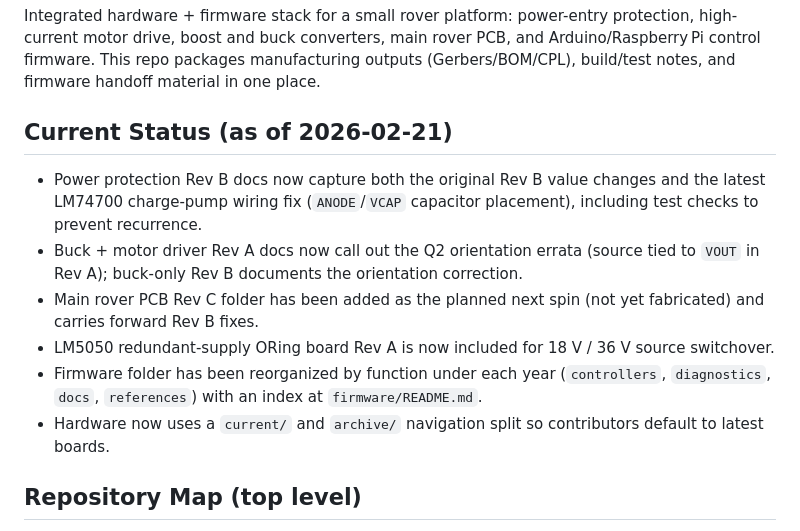
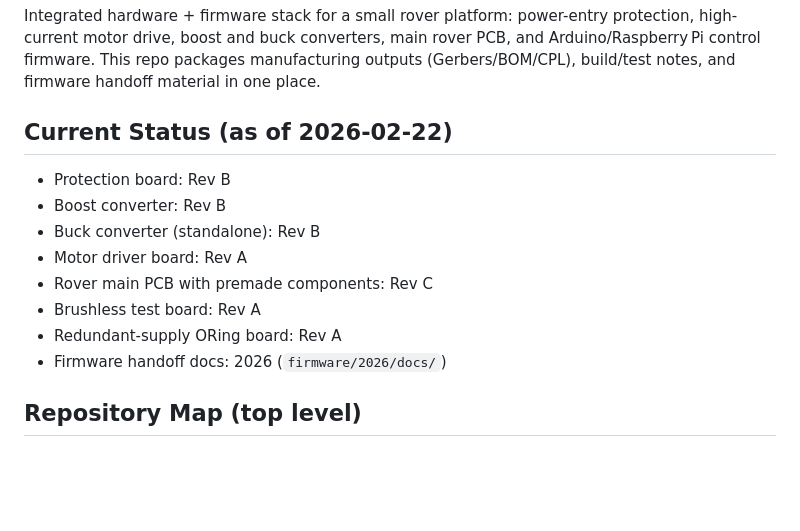
Before and after one commit to Tim4769/Microver, a Markdown page: README.md, the part around the change. Rendered like a GitHub page; blank space fills up the shorter version.

Commit message:
docs: simplify current status to latest board revisions

```diff
--- a/README.md
+++ b/README.md
@@ -2,13 +2,15 @@
 
 Integrated hardware + firmware stack for a small rover platform: power-entry protection, high-current motor drive, boost and buck converters, main rover PCB, and Arduino/Raspberry Pi control firmware. This repo packages manufacturing outputs (Gerbers/BOM/CPL), build/test notes, and firmware handoff material in one place.
 
-## Current Status (as of 2026-02-21)
-- Power protection Rev B docs now capture both the original Rev B value changes and the latest LM74700 charge-pump wiring fix (`ANODE`/`VCAP` capacitor placement), including test checks to prevent recurrence.
-- Buck + motor driver Rev A docs now call out the Q2 orientation errata (source tied to `VOUT` in Rev A); buck-only Rev B documents the orientation correction.
-- Main rover PCB Rev C folder has been added as the planned next spin (not yet fabricated) and carries forward Rev B fixes.
-- LM5050 redundant-supply ORing board Rev A is now included for 18 V / 36 V source switchover.
-- Firmware folder has been reorganized by function under each year (`controllers`, `diagnostics`, `docs`, `references`) with an index at `firmware/README.md`.
-- Hardware now uses a `current/` and `archive/` navigation split so contributors default to latest boards.
+## Current Status (as of 2026-02-22)
+- Protection board: Rev B
+- Boost converter: Rev B
+- Buck converter (standalone): Rev B
+- Motor driver board: Rev A
+- Rover main PCB with premade components: Rev C
+- Brushless test board: Rev A
+- Redundant-supply ORing board: Rev A
+- Firmware handoff docs: 2026 (`firmware/2026/docs/`)
 
 ## Repository Map (top level)
 - `firmware/` — Organized by year and role (controllers, diagnostics, docs, references). See `firmware/README.md`.
```
